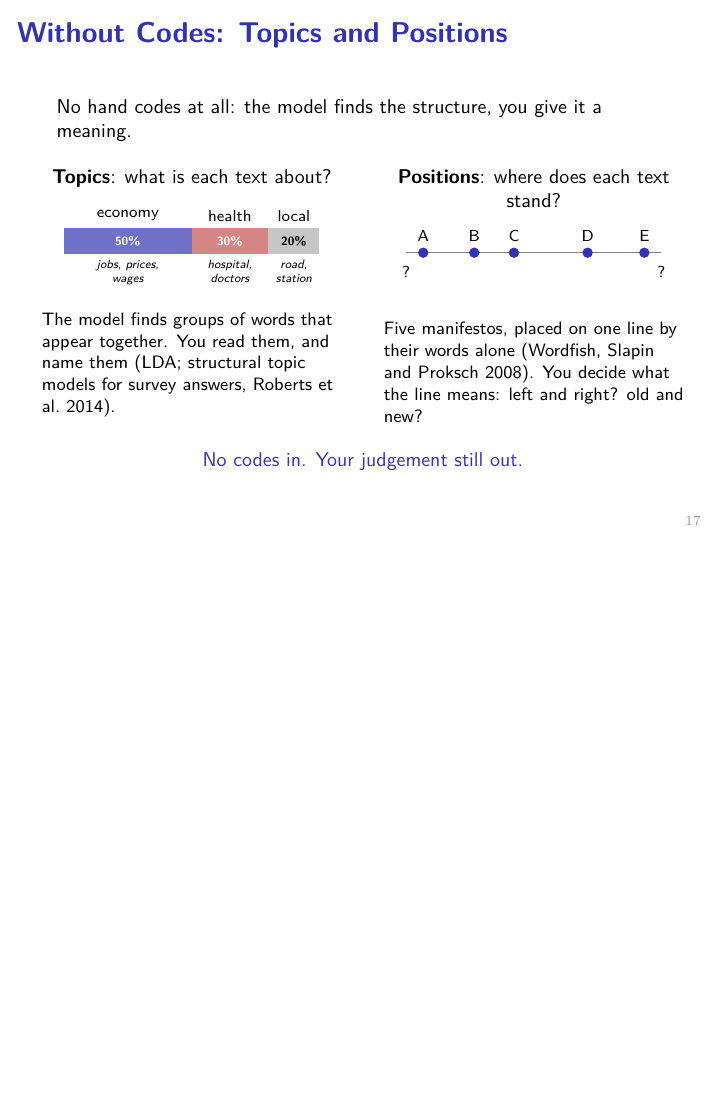
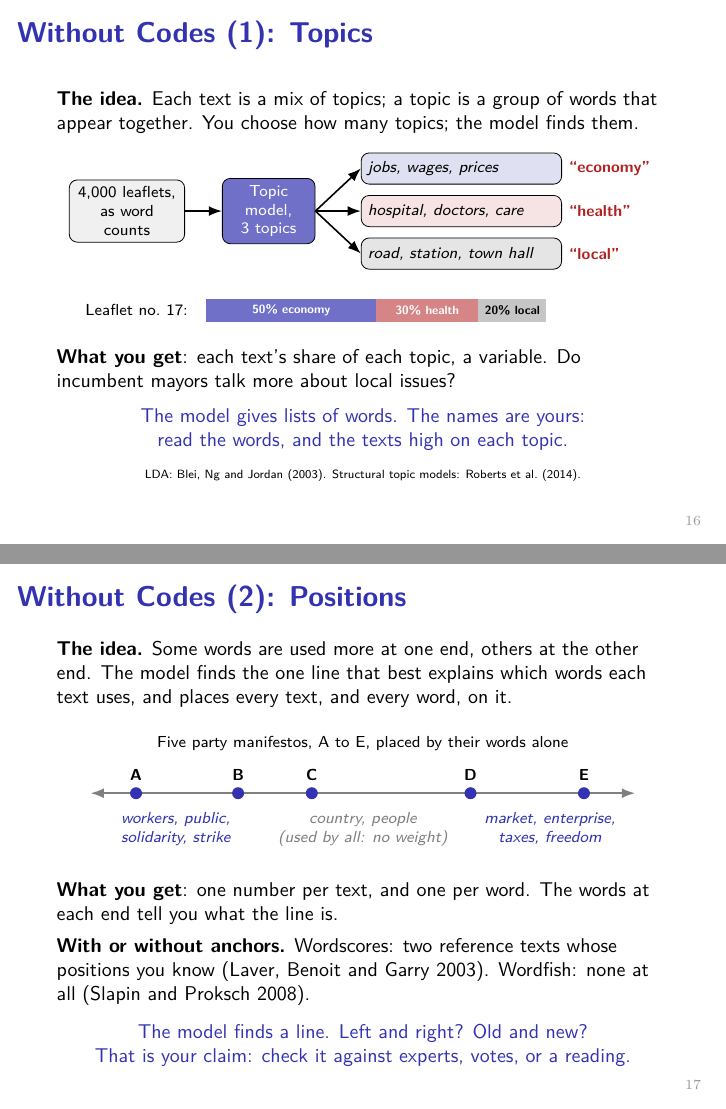
Before and after one commit to subtilhugo/uzh-llm-socsci-2026, LaTeX slides (sessions/04/slides_s4.tex): page 17 of 80 before the commit and pages 16 and 17 of 80 after it, the two joined at a grey line, the shorter picture padded with empty space. Compiled offline with pdfLaTeX.

Commit message:
Session 4 slides: pipeline on one slide; topics and positions on two slides

```diff
--- a/sessions/04/slides_s4.tex
+++ b/sessions/04/slides_s4.tex
@@ -359,57 +352,72 @@ Before counting, you decide what counts as a word.
 \alert{A dictionary is a theory of the concept.\\ Validate it like one.}
 \end{frame}
 
-\begin{frame}{\new{Without Codes: Topics and Positions}}
-\small
-No hand codes at all: the model finds the structure, you give it a meaning.
-
-\vspace{0.3cm}
-\begin{columns}[T]
-\column{0.49\textwidth}
-\centering
-\textbf{Topics}: what is each text about?
+\begin{frame}{\new{Without Codes (1): Topics}}
+\small
+\textbf{The idea.} Each text is a mix of topics; a topic is a group of words that appear together. You choose how many topics; the model finds them.
+
+\vspace{0.3cm}
+\centering
+\begin{tikzpicture}[font=\scriptsize]
+  \tikzset{box/.style={draw,rounded corners,align=center,fill=gray!12,minimum height=0.8cm},
+           top/.style={draw,rounded corners,align=left,minimum height=0.55cm,text width=3.3cm,font=\scriptsize\itshape}}
+  \node[box,text width=1.8cm] (in) at (0,0) {4,000 leaflets,\\as word counts};
+  \node[box,text width=1.4cm,fill=titleblue!70,text=white] (m) at (2.5,0) {Topic model,\\3 topics};
+  \node[top,fill=titleblue!15] (t1) at (5.9,0.75) {jobs, wages, prices};
+  \node[top,fill=accentred!12] (t2) at (5.9,0) {hospital, doctors, care};
+  \node[top,fill=gray!20] (t3) at (5.9,-0.75) {road, station, town hall};
+  \draw[-{Latex},thick] (in) -- (m);
+  \foreach \t in {t1,t2,t3} \draw[-{Latex},thick] (m.east) -- (\t.west);
+  \node[right,text=accentred,font=\scriptsize\bfseries] at (t1.east) {``economy''};
+  \node[right,text=accentred,font=\scriptsize\bfseries] at (t2.east) {``health''};
+  \node[right,text=accentred,font=\scriptsize\bfseries] at (t3.east) {``local''};
+  \node[anchor=east,font=\scriptsize] at (1.2,-1.75) {Leaflet no.\ 17:};
+  \fill[titleblue!70] (1.4,-1.95) rectangle (4.4,-1.55);
+  \fill[accentred!55] (4.4,-1.95) rectangle (6.2,-1.55);
+  \fill[gray!45] (6.2,-1.95) rectangle (7.4,-1.55);
+  \node[text=white,font=\tiny\bfseries] at (2.9,-1.75) {50\% economy};
+  \node[text=white,font=\tiny\bfseries] at (5.3,-1.75) {30\% health};
+  \node[font=\tiny\bfseries] at (6.8,-1.75) {20\% local};
+\end{tikzpicture}
+
+\vspace{0.3cm}
+\raggedright
+\textbf{What you get}: each text's share of each topic, a variable. Do incumbent mayors talk more about local issues?
+
+\vspace{0.2cm}
+\centering
+\alert{The model gives lists of words. The names are yours:\\ read the words, and the texts high on each topic.}
+
+\vspace{0.15cm}
+{\tiny LDA: Blei, Ng and Jordan (2003). Structural topic models: Roberts et al.\ (2014).}
+\end{frame}
+
+\begin{frame}{\new{Without Codes (2): Positions}}
+\small
+\textbf{The idea.} Some words are used more at one end, others at the other end. The model finds the one line that best explains which words each text uses, and places every text, and every word, on it.
+
+\vspace{0.35cm}
+\centering
+\begin{tikzpicture}[font=\scriptsize]
+  \draw[thick,gray,{Latex}-{Latex}] (-0.3,0) -- (9.3,0);
+  \foreach \x/\l in {0.5/A,2.3/B,3.6/C,6.4/D,8.4/E} {\fill[titleblue] (\x,0) circle (3pt); \node[above=3pt,font=\scriptsize\bfseries] at (\x,0) {\l};}
+  \node[below=6pt,align=center,font=\scriptsize\itshape,text=titleblue] at (1.2,0) {workers, public,\\solidarity, strike};
+  \node[below=6pt,align=center,font=\scriptsize\itshape,text=titleblue] at (7.8,0) {market, enterprise,\\taxes, freedom};
+  \node[below=6pt,align=center,font=\scriptsize\itshape,text=gray] at (4.5,0) {country, people\\(used by all: no weight)};
+  \node[above=18pt,font=\scriptsize] at (4.5,0) {Five party manifestos, A to E, placed by their words alone};
+\end{tikzpicture}
+
+\vspace{0.35cm}
+\raggedright
+\small
+\textbf{What you get}: one number per text, and one per word. The words at each end tell you what the line is.
+
+\vspace{0.15cm}
+\textbf{With or without anchors.} Wordscores: two reference texts whose positions you know (Laver, Benoit and Garry 2003). Wordfish: none at all (Slapin and Proksch 2008).
 
 \vspace{0.25cm}
-\begin{tikzpicture}[font=\scriptsize]
-  \fill[titleblue!70] (0,0) rectangle (2.25,0.45);
-  \fill[accentred!55] (2.25,0) rectangle (3.6,0.45);
-  \fill[gray!45] (3.6,0) rectangle (4.5,0.45);
-  \node[text=white,font=\tiny\bfseries] at (1.12,0.22) {50\%};
-  \node[text=white,font=\tiny\bfseries] at (2.92,0.22) {30\%};
-  \node[font=\tiny\bfseries] at (4.05,0.22) {20\%};
-  \node[above] at (1.12,0.45) {economy};
-  \node[above] at (2.92,0.45) {health};
-  \node[above] at (4.05,0.45) {local};
-  \node[below,align=center,font=\tiny\itshape] at (1.12,0) {jobs, prices,\\wages};
-  \node[below,align=center,font=\tiny\itshape] at (2.92,0) {hospital,\\doctors};
-  \node[below,align=center,font=\tiny\itshape] at (4.05,0) {road,\\station};
-\end{tikzpicture}
-
-\vspace{0.2cm}
-\raggedright
-\footnotesize
-The model finds groups of words that appear together. You read them, and name them (LDA; structural topic models for survey answers, Roberts et al.\ 2014).
-\column{0.49\textwidth}
-\centering
-\textbf{Positions}: where does each text stand?
-
-\vspace{0.25cm}
-\begin{tikzpicture}[font=\scriptsize]
-  \draw[thick,gray] (0,0) -- (4.5,0);
-  \foreach \x/\l in {0.3/A,1.2/B,1.9/C,3.2/D,4.2/E} {\fill[titleblue] (\x,0) circle (2.6pt); \node[above] at (\x,0.08) {\l};}
-  \node[below,font=\scriptsize] at (0,-0.12) {?};
-  \node[below,font=\scriptsize] at (4.5,-0.12) {?};
-\end{tikzpicture}
-
-\vspace{0.5cm}
-\raggedright
-\footnotesize
-Five manifestos, placed on one line by their words alone (Wordfish, Slapin and Proksch 2008). You decide what the line means: left and right? old and new?
-\end{columns}
-
-\vspace{0.5cm}
-\centering
-\alert{No codes in. Your judgement still out.}
+\centering
+\alert{The model finds a line. Left and right? Old and new?\\ That is your claim: check it against experts, votes, or a reading.}
 \end{frame}
 
 \begin{frame}[plain]
```
Also changed, not shown: sessions/04/slides_s4.pdf, sessions/04/slides_s4.tex (51 more changed lines).
